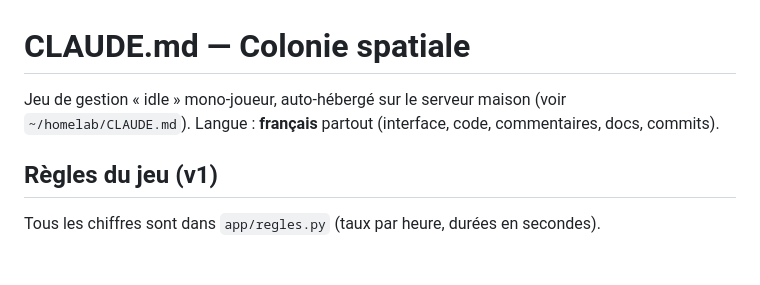
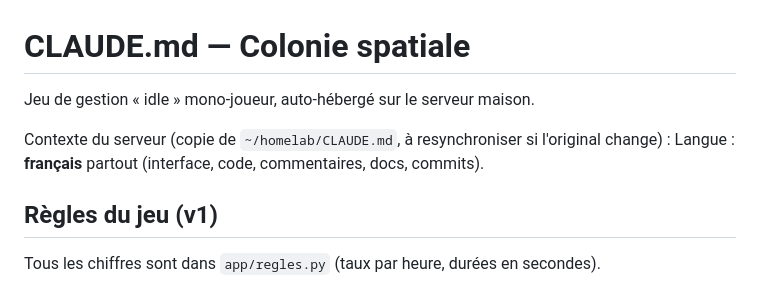
Before and after one commit to Dhafer84/colonie, a Markdown page: CLAUDE.md, the part around the change. Drawn GitHub-style; blank space fills up the shorter version.

Commit message:
Ajout du contexte du serveur pour les sessions cloud
Copie de ~/homelab/CLAUDE.md dans contexte-serveur.md, importée par le
CLAUDE.md du projet (@contexte-serveur.md).

Co-Authored-By: Claude Opus 5.5 <noreply@anthropic.com>

```diff
--- a/CLAUDE.md
+++ b/CLAUDE.md
@@ -1,6 +1,8 @@
 # CLAUDE.md — Colonie spatiale
 
-Jeu de gestion « idle » mono-joueur, auto-hébergé sur le serveur maison (voir `~/homelab/CLAUDE.md`).
+Jeu de gestion « idle » mono-joueur, auto-hébergé sur le serveur maison.
+
+Contexte du serveur (copie de `~/homelab/CLAUDE.md`, à resynchroniser si l'original change) :
 Langue : **français** partout (interface, code, commentaires, docs, commits).
 
 ## Règles du jeu (v1)
```
